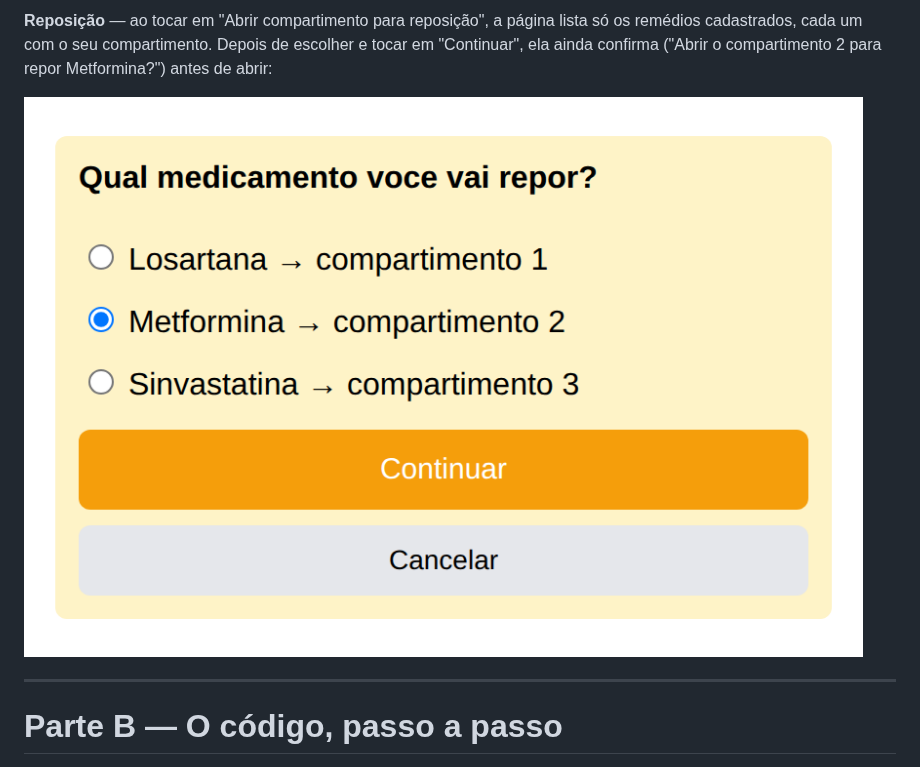
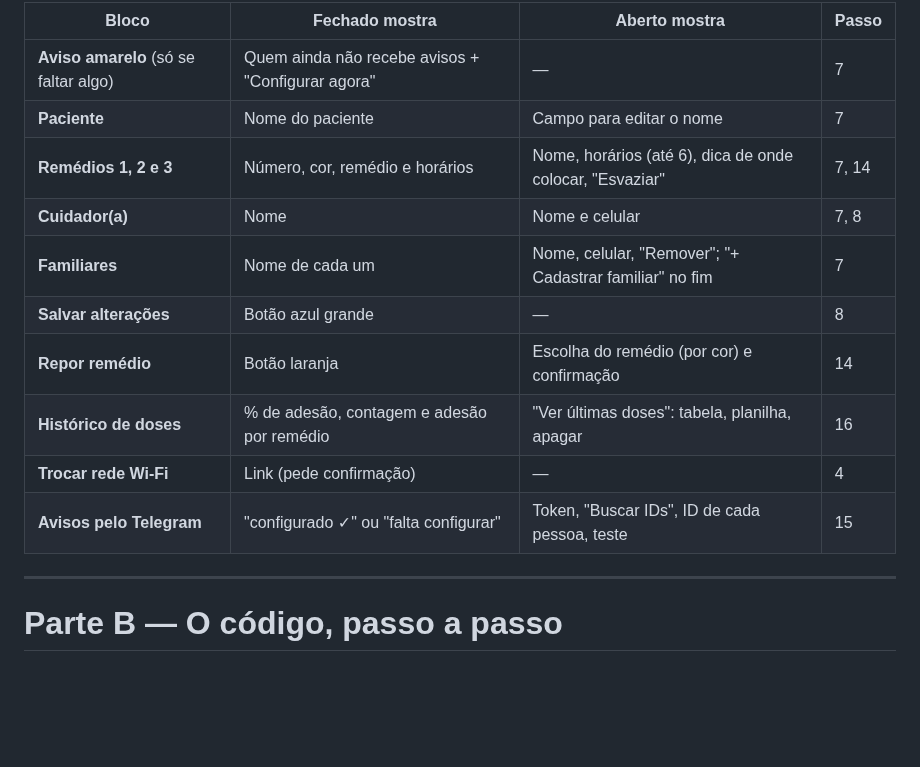
Before and after one commit to plmartimiano/zelo-plus, a Markdown page: README-DIDATICO.md, the part around one of its changes. Drawn GitHub-style; pictures changed too: docs/app-reposicao.png (deleted); blank space fills up the shorter version.

```diff
--- a/README-DIDATICO.md
+++ b/README-DIDATICO.md
@@ -205,10 +204,16 @@ com rolagem; aqui ela foi dividida em três partes para caber lado a lado.
 
-**Reposição** — ao tocar em "Abrir compartimento para reposição", a página lista só os
-remédios cadastrados, cada um com o seu compartimento. Depois de escolher e tocar em
-"Continuar", ela ainda confirma ("Abrir o compartimento 2 para repor Metformina?")
-antes de abrir:
-
-![Escolha do medicamento na reposição](docs/app-reposicao.png)
+| Bloco | Fechado mostra | Aberto mostra | Passo |
+|---|---|---|---|
+| **Aviso amarelo** (só se faltar algo) | Quem ainda não recebe avisos + "Configurar agora" | — | 7 |
+| **Paciente** | Nome do paciente | Campo para editar o nome | 7 |
+| **Remédios 1, 2 e 3** | Número, cor, remédio e horários | Nome, horários (até 6), dica de onde colocar, "Esvaziar" | 7, 14 |
+| **Cuidador(a)** | Nome | Nome e celular | 7, 8 |
+| **Familiares** | Nome de cada um | Nome, celular, "Remover"; "+ Cadastrar familiar" no fim | 7 |
+| **Salvar alterações** | Botão azul grande | — | 8 |
+| **Repor remédio** | Botão laranja | Escolha do remédio (por cor) e confirmação | 14 |
+| **Histórico de doses** | % de adesão, contagem e adesão por remédio | "Ver últimas doses": tabela, planilha, apagar | 16 |
+| **Trocar rede Wi-Fi** | Link (pede confirmação) | — | 4 |
+| **Avisos pelo Telegram** | "configurado ✓" ou "falta configurar" | Token, "Buscar IDs", ID de cada pessoa, teste | 15 |
 
 ---
 
```
Also changed, not shown: other parts of README-DIDATICO.md (+95 -34 lines), docs/app-1.png, docs/app-2.png, docs/app-3.png, 2 other files.
